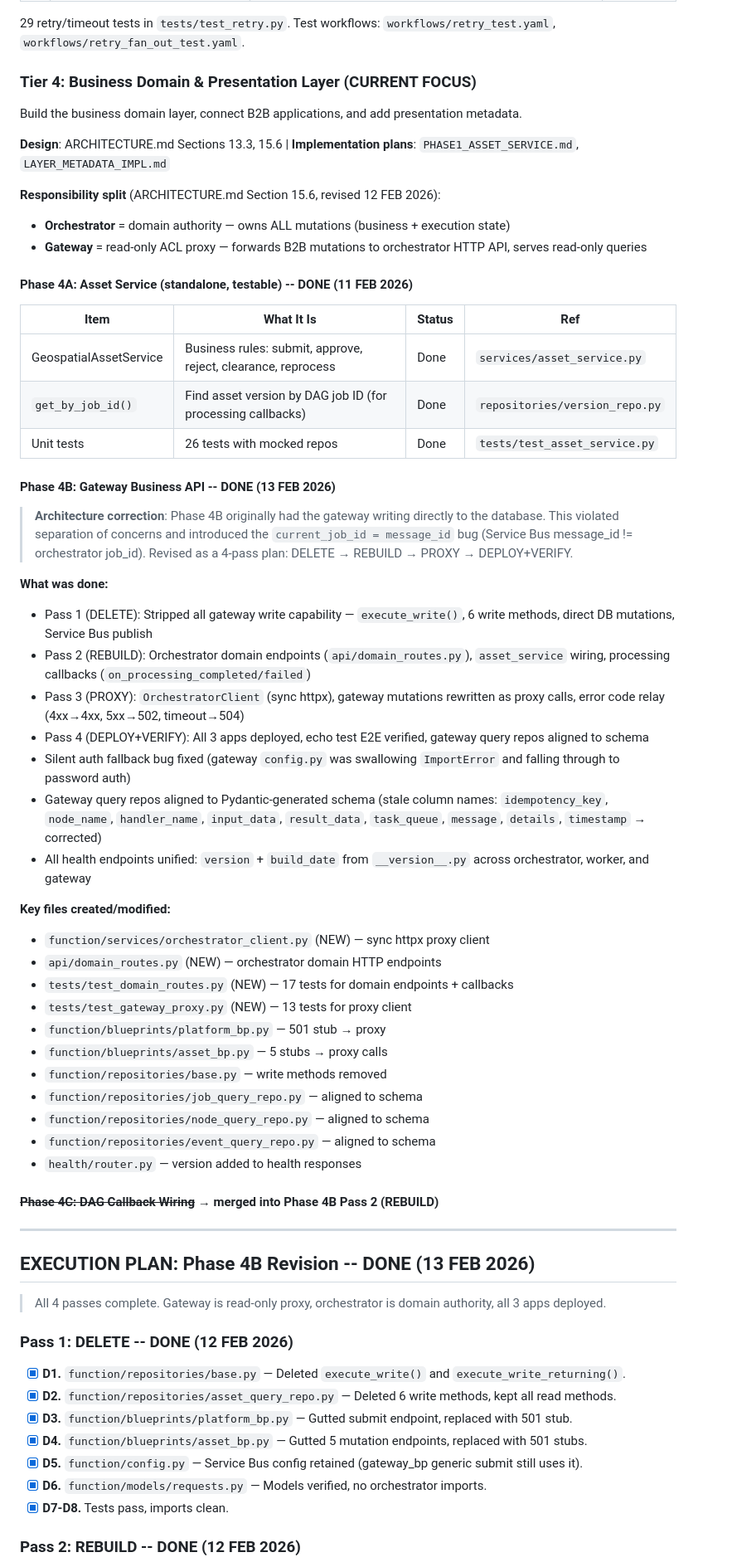
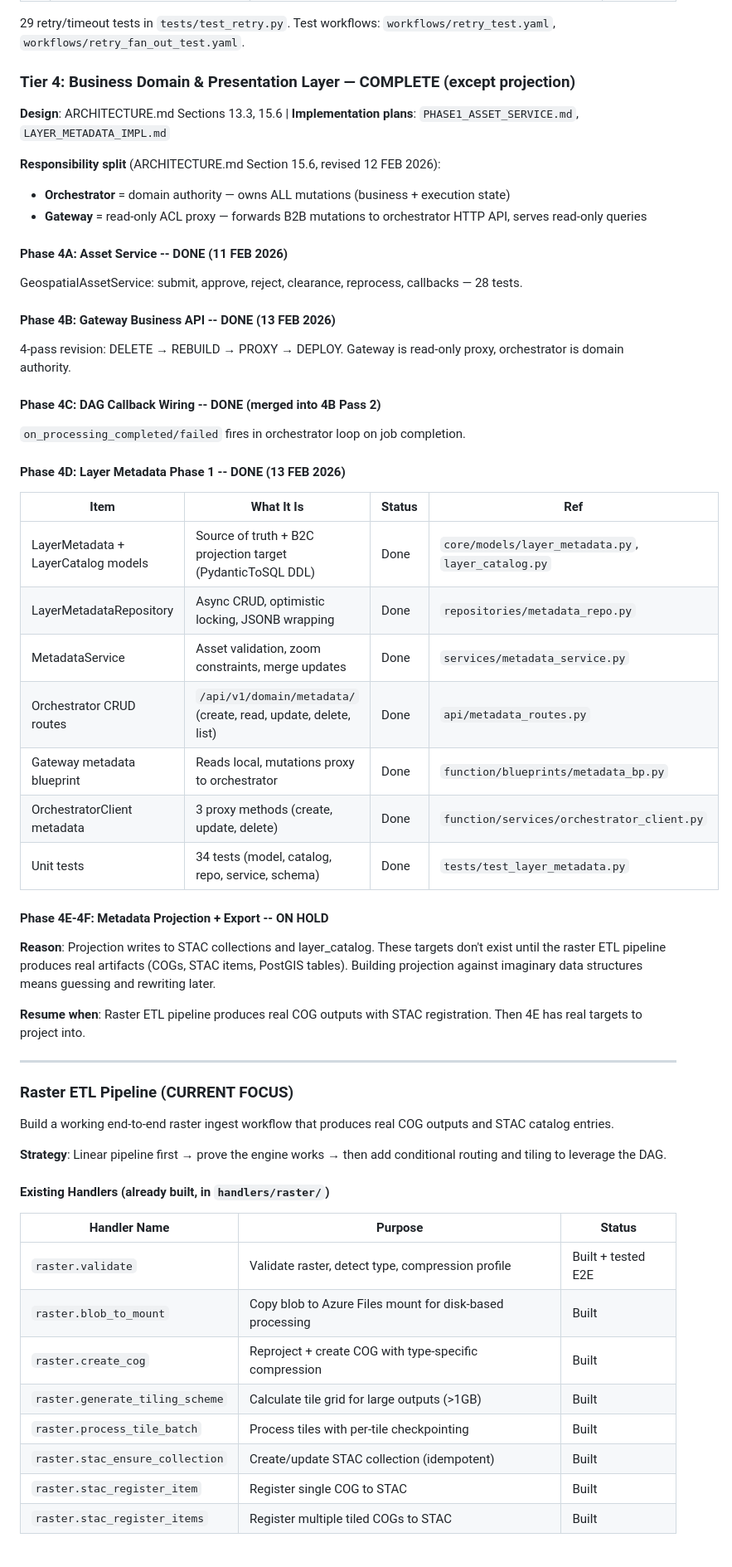
Before and after one commit to rob634/rmhdagmaster, a Markdown page: docs/TODO.md, the part around one of its changes. Shown at 83% size. GitHub-like rendering.

```diff
--- a/docs/TODO.md
+++ b/docs/TODO.md
@@ -103,9 +108,7 @@
 
 29 retry/timeout tests in `tests/test_retry.py`. Test workflows: `workflows/retry_test.yaml`, `workflows/retry_fan_out_test.yaml`.
 
-### Tier 4: Business Domain & Presentation Layer (CURRENT FOCUS)
-
-Build the business domain layer, connect B2B applications, and add presentation metadata.
+### Tier 4: Business Domain & Presentation Layer — COMPLETE (except projection)
 
 **Design**: ARCHITECTURE.md Sections 13.3, 15.6 | **Implementation plans**: `PHASE1_ASSET_SERVICE.md`, `LAYER_METADATA_IMPL.md`
 
@@ -113,60 +116,54 @@ Build the business domain layer, connect B2B applications, and add presentation
 - **Orchestrator** = domain authority — owns ALL mutations (business + execution state)
 - **Gateway** = read-only ACL proxy — forwards B2B mutations to orchestrator HTTP API, serves read-only queries
 
-#### Phase 4A: Asset Service (standalone, testable) -- DONE (11 FEB 2026)
+#### Phase 4A: Asset Service -- DONE (11 FEB 2026)
+
+GeospatialAssetService: submit, approve, reject, clearance, reprocess, callbacks — 28 tests.
+
+#### Phase 4B: Gateway Business API -- DONE (13 FEB 2026)
+
+4-pass revision: DELETE → REBUILD → PROXY → DEPLOY. Gateway is read-only proxy, orchestrator is domain authority.
+
+#### Phase 4C: DAG Callback Wiring -- DONE (merged into 4B Pass 2)
+
+`on_processing_completed/failed` fires in orchestrator loop on job completion.
+
+#### Phase 4D: Layer Metadata Phase 1 -- DONE (13 FEB 2026)
 
 | Item | What It Is | Status | Ref |
 |------|-----------|--------|-----|
-| GeospatialAssetService | Business rules: submit, approve, reject, clearance, reprocess | Done | `services/asset_service.py` |
-| `get_by_job_id()` | Find asset version by DAG job ID (for processing callbacks) | Done | `repositories/version_repo.py` |
-| Unit tests | 26 tests with mocked repos | Done | `tests/test_asset_service.py` |
+| LayerMetadata + LayerCatalog models | Source of truth + B2C projection target (PydanticToSQL DDL) | Done | `core/models/layer_metadata.py`, `layer_catalog.py` |
+| LayerMetadataRepository | Async CRUD, optimistic locking, JSONB wrapping | Done | `repositories/metadata_repo.py` |
+| MetadataService | Asset validation, zoom constraints, merge updates | Done | `services/metadata_service.py` |
+| Orchestrator CRUD routes | `/api/v1/domain/metadata/` (create, read, update, delete, list) | Done | `api/metadata_routes.py` |
+| Gateway metadata blueprint | Reads local, mutations proxy to orchestrator | Done | `function/blueprints/metadata_bp.py` |
+| OrchestratorClient metadata | 3 proxy methods (create, update, delete) | Done | `function/services/orchestrator_client.py` |
+| Unit tests | 34 tests (model, catalog, repo, service, schema) | Done | `tests/test_layer_metadata.py` |
 
-#### Phase 4B: Gateway Business API -- DONE (13 FEB 2026)
+#### Phase 4E-4F: Metadata Projection + Export -- ON HOLD
 
-> **Architecture correction**: Phase 4B originally had the gateway writing directly to the database.
-> This violated separation of concerns and introduced the `current_job_id = message_id` bug
-> (Service Bus message_id != orchestrator job_id). Revised as a 4-pass plan:
-> DELETE → REBUILD → PROXY → DEPLOY+VERIFY.
+**Reason**: Projection writes to STAC collections and layer_catalog. These targets don't exist until the raster ETL pipeline produces real artifacts (COGs, STAC items, PostGIS tables). Building projection against imaginary data structures means guessing and rewriting later.
 
-**What was done:**
-- Pass 1 (DELETE): Stripped all gateway write capability — `execute_write()`, 6 write methods, direct DB mutations, Service Bus publish
-- Pass 2 (REBUILD): Orchestrator domain endpoints (`api/domain_routes.py`), `asset_service` wiring, processing callbacks (`on_processing_completed/failed`)
-- Pass 3 (PROXY): `OrchestratorClient` (sync httpx), gateway mutations rewritten as proxy calls, error code relay (4xx→4xx, 5xx→502, timeout→504)
-- Pass 4 (DEPLOY+VERIFY): All 3 apps deployed, echo test E2E verified, gateway query repos aligned to schema
-- Silent auth fallback bug fixed (gateway `config.py` was swallowing `ImportError` and falling through to password auth)
-- Gateway query repos aligned to Pydantic-generated schema (stale column names: `idempotency_key`, `node_name`, `handler_name`, `input_data`, `result_data`, `task_queue`, `message`, `details`, `timestamp` → corrected)
-- All health endpoints unified: `version` + `build_date` from `__version__.py` across orchestrator, worker, and gateway
-
-**Key files created/modified:**
-- `function/services/orchestrator_client.py` (NEW) — sync httpx proxy client
-- `api/domain_routes.py` (NEW) — orchestrator domain HTTP endpoints
-- `tests/test_domain_routes.py` (NEW) — 17 tests for domain endpoints + callbacks
-- `tests/test_gateway_proxy.py` (NEW) — 13 tests for proxy client
-- `function/blueprints/platform_bp.py` — 501 stub → proxy
-- `function/blueprints/asset_bp.py` — 5 stubs → proxy calls
-- `function/repositories/base.py` — write methods removed
-- `function/repositories/job_query_repo.py` — aligned to schema
-- `function/repositories/node_query_repo.py` — aligned to schema
-- `function/repositories/event_query_repo.py` — aligned to schema
-- `health/router.py` — version added to health responses
-
-#### ~~Phase 4C: DAG Callback Wiring~~ → merged into Phase 4B Pass 2 (REBUILD)
+**Resume when**: Raster ETL pipeline produces real COG outputs with STAC registration. Then 4E has real targets to project into.
 
 ---
 
-## EXECUTION PLAN: Phase 4B Revision -- DONE (13 FEB 2026)
+### Raster ETL Pipeline (CURRENT FOCUS)
 
-> All 4 passes complete. Gateway is read-only proxy, orchestrator is domain authority, all 3 apps deployed.
+Build a working end-to-end raster ingest workflow that produces real COG outputs and STAC catalog entries.
 
-### Pass 1: DELETE -- DONE (12 FEB 2026)
+**Strategy**: Linear pipeline first → prove the engine works → then add conditional routing and tiling to leverage the DAG.
 
-- [x] **D1.** `function/repositories/base.py` — Deleted `execute_write()` and `execute_write_returning()`.
-- [x] **D2.** `function/repositories/asset_query_repo.py` — Deleted 6 write methods, kept all read methods.
-- [x] **D3.** `function/blueprints/platform_bp.py` — Gutted submit endpoint, replaced with 501 stub.
-- [x] **D4.** `function/blueprints/asset_bp.py` — Gutted 5 mutation endpoints, replaced with 501 stubs.
-- [x] **D5.** `function/config.py` — Service Bus config retained (gateway_bp generic submit still uses it).
-- [x] **D6.** `function/models/requests.py` — Models verified, no orchestrator imports.
-- [x] **D7-D8.** Tests pass, imports clean.
+#### Existing Handlers (already built, in `handlers/raster/`)
 
-### Pass 2: REBUILD -- DONE (12 FEB 2026)
+| Handler Name | Purpose | Status |
+|--------------|---------|--------|
+| `raster.validate` | Validate raster, detect type, compression profile | Built + tested E2E |
+| `raster.blob_to_mount` | Copy blob to Azure Files mount for disk-based processing | Built |
+| `raster.create_cog` | Reproject + create COG with type-specific compression | Built |
+| `raster.generate_tiling_scheme` | Calculate tile grid for large outputs (>1GB) | Built |
+| `raster.process_tile_batch` | Process tiles with per-tile checkpointing | Built |
+| `raster.stac_ensure_collection` | Create/update STAC collection (idempotent) | Built |
+| `raster.stac_register_item` | Register single COG to STAC | Built |
+| `raster.stac_register_items` | Register multiple tiled COGs to STAC | Built |
 
```
Also changed, not shown: other parts of docs/TODO.md (+42 -62 lines), docs/LAYER_METADATA_IMPL.md (+1 -1 lines), docs/PHASE1_ASSET_SERVICE.md (+1 -1 lines).
